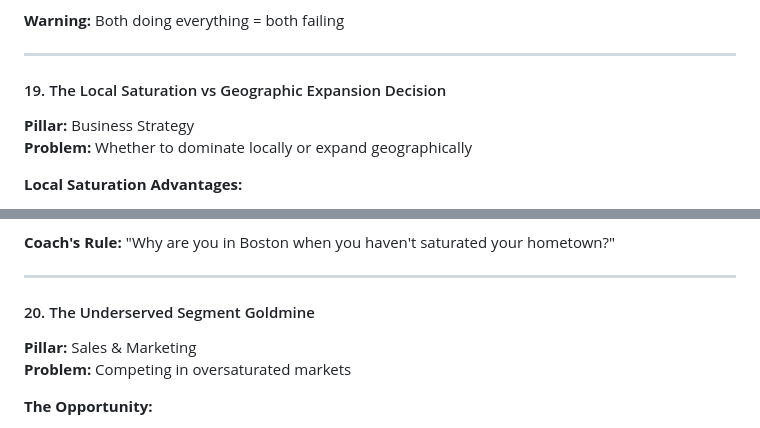
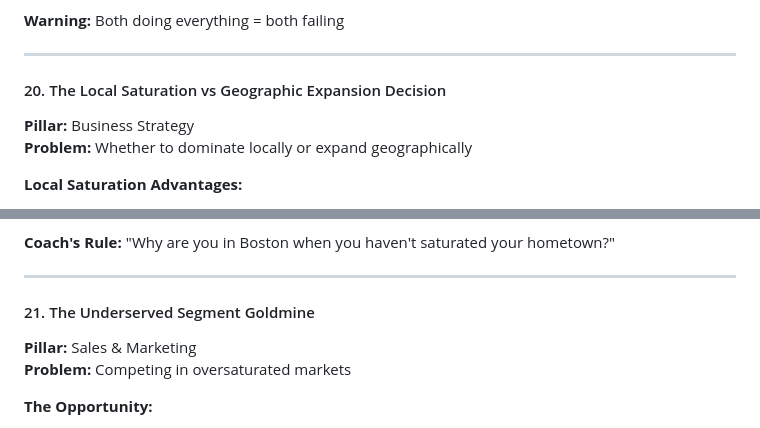
Before and after one commit to alanpentz/OwnerRx-Content, a Markdown page: Universal_Business_Insights.md, 2 parts joined by grey strips. Drawn GitHub-style.

```diff
--- a/Universal_Business_Insights.md
+++ b/Universal_Business_Insights.md
@@ -393,7 +419,7 @@ Not every good employee can run sales. Required capabilities:
 
 ---
 
-#### 19. The Local Saturation vs Geographic Expansion Decision
+#### 20. The Local Saturation vs Geographic Expansion Decision
 **Pillar:** Business Strategy
 **Problem:** Whether to dominate locally or expand geographically
 
@@ -419,7 +445,7 @@ Not every good employee can run sales. Required capabilities:
 
 ---
 
-#### 20. The Underserved Segment Goldmine
+#### 21. The Underserved Segment Goldmine
 **Pillar:** Sales & Marketing
 **Problem:** Competing in oversaturated markets
 
```
Also changed, not shown: other parts of Universal_Business_Insights.md (+40 -14 lines), Playbooks/Money_Mindset_Owner_Energy_Playbook.md (renamed from Playbooks/Money_Mindset_Flow_State_Playbook.md, +5 -5 lines), Session_5_Integration_Plan.md (+15 -13 lines).
